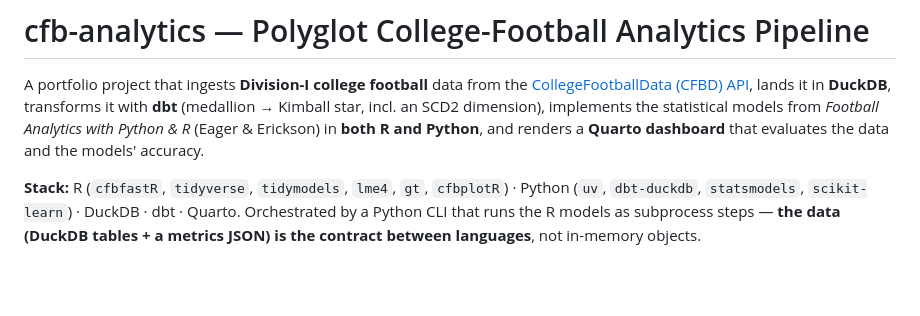
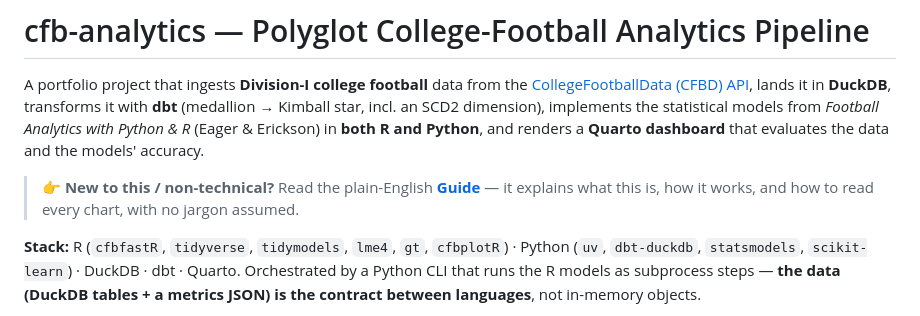
Before and after one commit to Steve27M/cfb-analytics, a Markdown page: README.md, the part around the change. Drawn GitHub-style; blank space fills up the shorter version.

```diff
--- a/README.md
+++ b/README.md
@@ -5,6 +5,9 @@ A portfolio project that ingests **Division-I college football** data from the
 transforms it with **dbt** (medallion → Kimball star, incl. an SCD2 dimension), implements the
 statistical models from *Football Analytics with Python & R* (Eager & Erickson) in **both R and
 Python**, and renders a **Quarto dashboard** that evaluates the data and the models' accuracy.
+
+> 👉 **New to this / non-technical?** Read the plain-English [**Guide**](GUIDE.md) — it explains
+> what this is, how it works, and how to read every chart, with no jargon assumed.
 
 **Stack:** R (`cfbfastR`, `tidyverse`, `tidymodels`, `lme4`, `gt`, `cfbplotR`) ·
 Python (`uv`, `dbt-duckdb`, `statsmodels`, `scikit-learn`) · DuckDB · dbt · Quarto.
```
Also changed, not shown: GUIDE.md (added, +207 -0 lines).
